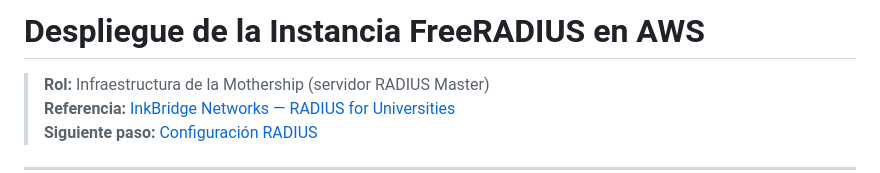
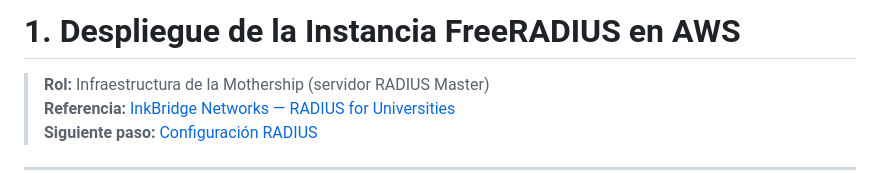
Before and after one commit to UPeU-CRAI/upeu-mothership-radius, a Markdown page: docs/02-mothership-aws/01-despliegue-instancia.md, the part around the change. GitHub-like rendering.

Commit message:
Rename document for FreeRADIUS deployment

```diff
--- a/docs/02-mothership-aws/despliegue-instancia.md
+++ b/docs/02-mothership-aws/01-despliegue-instancia.md
@@ -1,4 +1,4 @@
-# Despliegue de la Instancia FreeRADIUS en AWS
+# 1. Despliegue de la Instancia FreeRADIUS en AWS
 
 > **Rol:** Infraestructura de la Mothership (servidor RADIUS Master)
 > **Referencia:** [InkBridge Networks — RADIUS for Universities](https://www.inkbridgenetworks.com/blog/blog-10/radius-for-universities-122)
```
